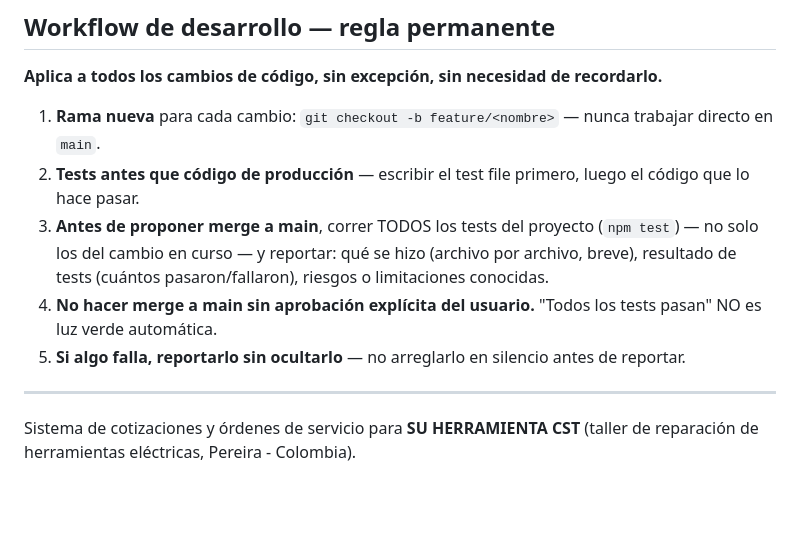
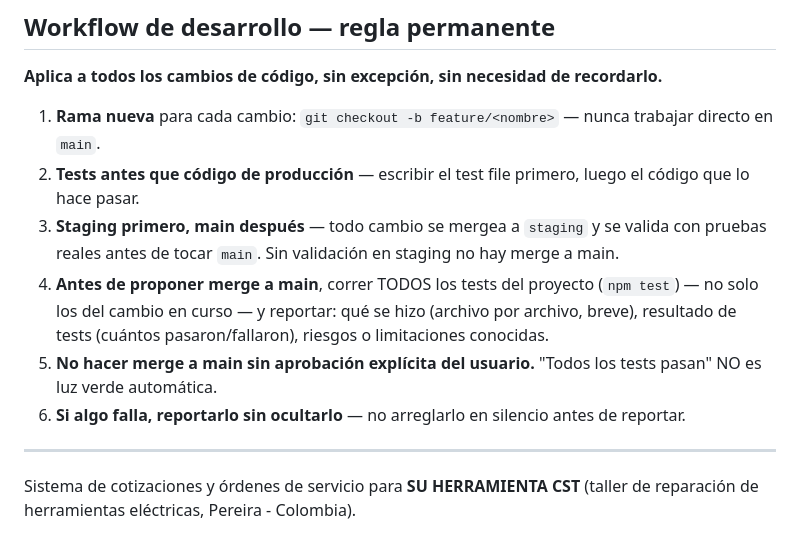
Before and after one commit to nandoparra/SU_HERRAMIENTA_CST_WEB, a Markdown page: CLAUDE.md, the part around the change. GitHub-like rendering; blank space fills up the shorter version.

Commit message:
docs(workflow): agregar regla staging → main al workflow permanente
Co-Authored-By: Claude Sonnet 4.6 <noreply@anthropic.com>

```diff
--- a/CLAUDE.md
+++ b/CLAUDE.md
@@ -8,9 +8,10 @@
 
 1. **Rama nueva** para cada cambio: `git checkout -b feature/<nombre>` — nunca trabajar directo en `main`.
 2. **Tests antes que código de producción** — escribir el test file primero, luego el código que lo hace pasar.
-3. **Antes de proponer merge a main**, correr TODOS los tests del proyecto (`npm test`) — no solo los del cambio en curso — y reportar: qué se hizo (archivo por archivo, breve), resultado de tests (cuántos pasaron/fallaron), riesgos o limitaciones conocidas.
-4. **No hacer merge a main sin aprobación explícita del usuario.** "Todos los tests pasan" NO es luz verde automática.
-5. **Si algo falla, reportarlo sin ocultarlo** — no arreglarlo en silencio antes de reportar.
+3. **Staging primero, main después** — todo cambio se mergea a `staging` y se valida con pruebas reales antes de tocar `main`. Sin validación en staging no hay merge a main.
+4. **Antes de proponer merge a main**, correr TODOS los tests del proyecto (`npm test`) — no solo los del cambio en curso — y reportar: qué se hizo (archivo por archivo, breve), resultado de tests (cuántos pasaron/fallaron), riesgos o limitaciones conocidas.
+5. **No hacer merge a main sin aprobación explícita del usuario.** "Todos los tests pasan" NO es luz verde automática.
+6. **Si algo falla, reportarlo sin ocultarlo** — no arreglarlo en silencio antes de reportar.
 
 ---
 
```
